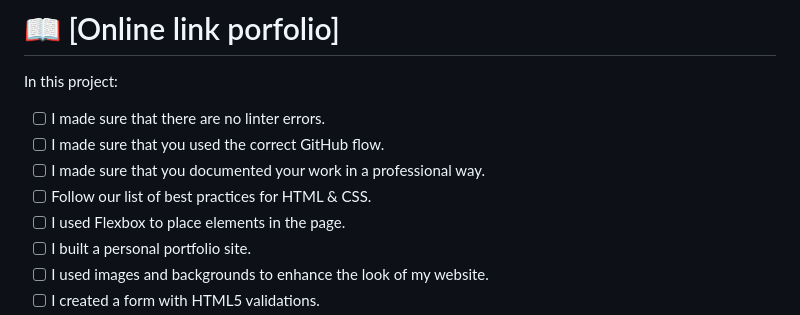
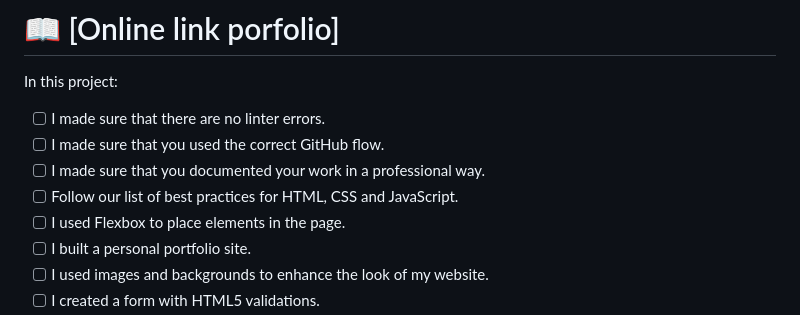
Before and after one commit to Amazinggracee/Portfolio1, a Markdown page: README.md, the part around the change. Drawn GitHub-style.

Commit message:
Add all the changes

```diff
--- a/README.md
+++ b/README.md
@@ -35,7 +35,7 @@ In this project:
 - [ ] I made sure that there are no linter errors.
 - [ ] I made sure that you used the correct GitHub flow.
 - [ ] I made sure that you documented your work in a professional way.
-- [ ] Follow our list of best practices for HTML & CSS.
+- [ ] Follow our list of best practices for HTML, CSS and JavaScript.
 - [ ] I used Flexbox to place elements in the page.
 - [ ] I built a personal portfolio site.
 - [ ] I used images and backgrounds to enhance the look of my website.
```
